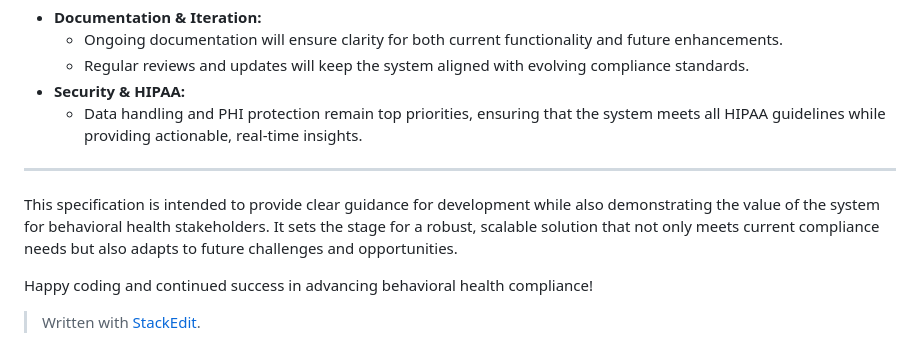
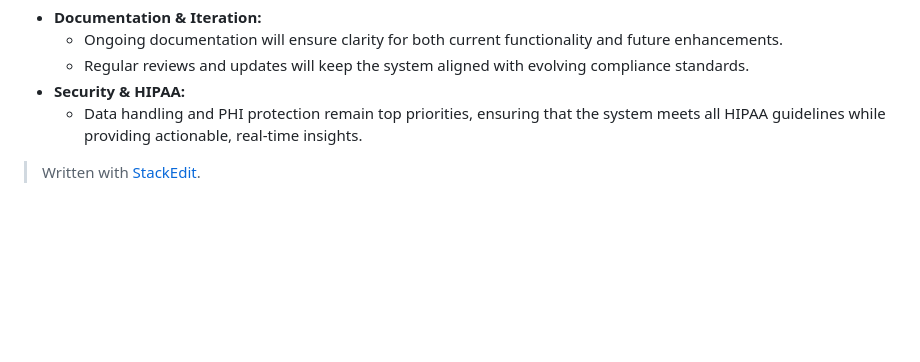
Before and after one commit to biggeye/chartchek-v0.75b, a Markdown page: Stakeholders.md, the part around the change. Rendered like a GitHub page; blank space fills up the shorter version.

Commit message:
Stakeholders.md updated from https://stackedit.io/

```diff
--- a/Stakeholders.md
+++ b/Stakeholders.md
@@ -254,9 +254,6 @@ To ensure that all actions involving patient data (PHI) are secure and fully tra
 </ul>
 </li>
 </ul>
-<hr>
-<p>This specification is intended to provide clear guidance for development while also demonstrating the value of the system for behavioral health stakeholders. It sets the stage for a robust, scalable solution that not only meets current compliance needs but also adapts to future challenges and opportunities.</p>
-<p>Happy coding and continued success in advancing behavioral health compliance!</p>
 <blockquote>
 <p>Written with <a href="https://stackedit.io/">StackEdit</a>.</p>
 </blockquote>
```
